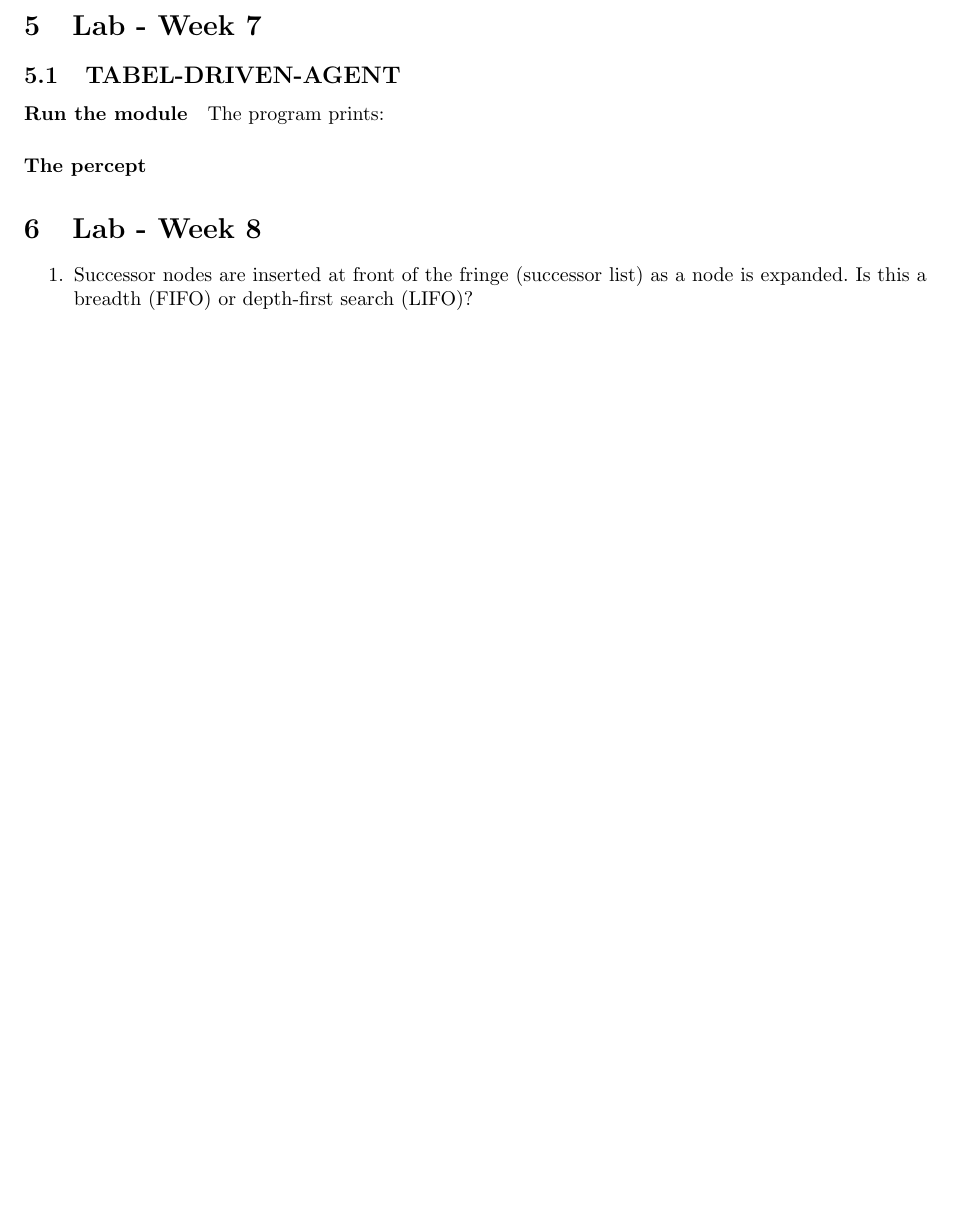
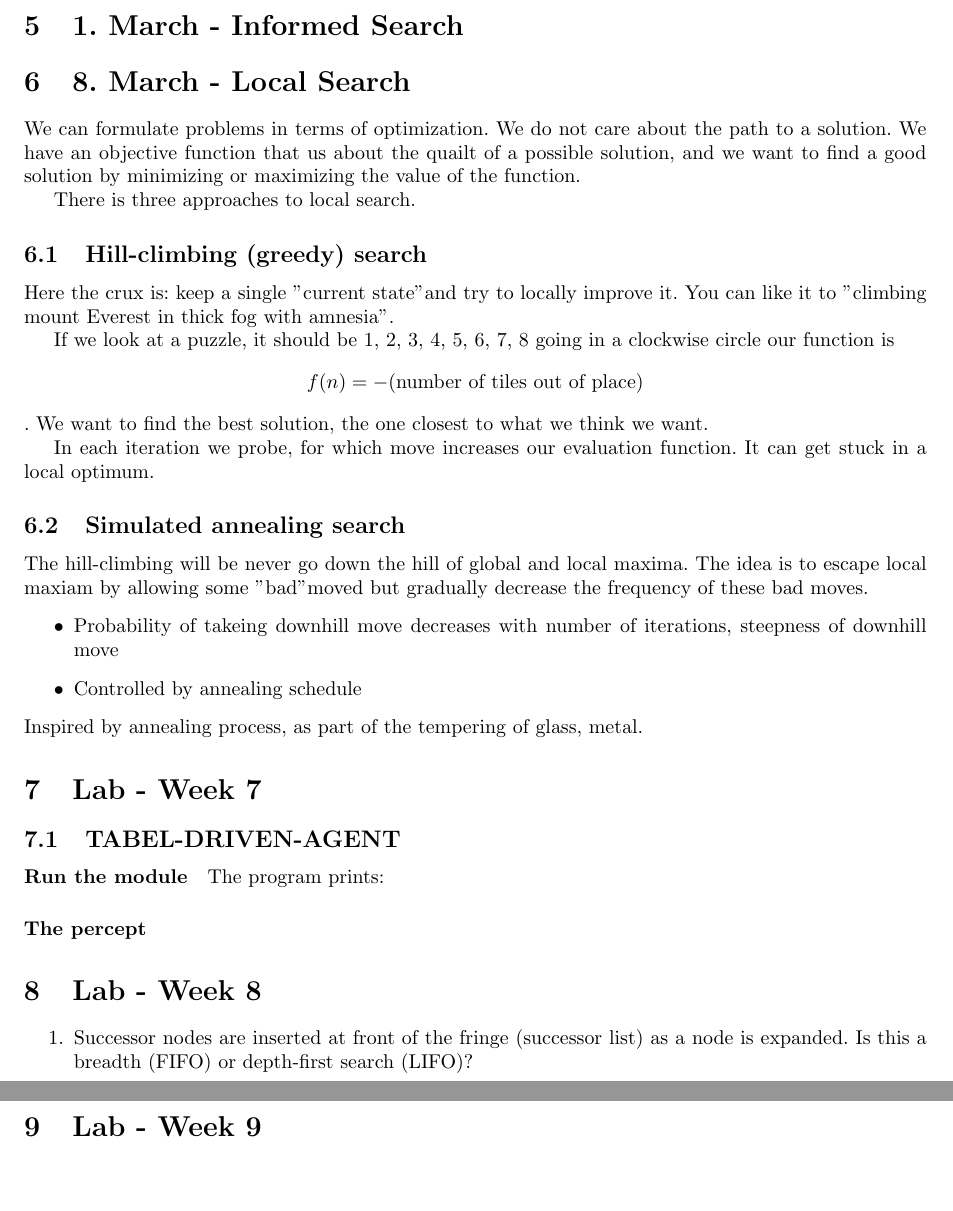
Before and after one commit to PeterRatgen/artificial_intelligence, a LaTeX document (notes/ainotes.tex): part of page 9 of 9 before the commit and two parts of pages 9 and 10 of 10 after it, the two joined at a grey line, cut at the place of the change, the shorter picture padded with empty space. Compiled offline with pdfLaTeX.

Commit message:
added ai notes

```diff
--- a/notes/ainotes.tex
+++ b/notes/ainotes.tex
@@ -492,6 +492,42 @@ The fringe is explored in a first in first out fashion.
 
 
 \newpage
+
+\section{1. March - Informed Search}%
+\label{sec:1_march_informed_search}
+
+\section{8. March - Local Search}
+We can formulate problems in terms of optimization. We do not care about the
+path to a solution. We have an objective function that us about the quailt of a
+possible solution, and we want to find a good solution by minimizing or
+maximizing the value of the function.
+
+There is three approaches to local search.
+
+\subsection{Hill-climbing (greedy) search}
+Here the crux is: keep a single "current state" and try to locally improve it.
+You can like it to "climbing mount Everest in thick fog with amnesia".
+
+If we look at a puzzle, it should be 1, 2, 3, 4, 5, 6, 7, 8 going in a clockwise
+circle our function is $$f(n) = -(\text{number of tiles out of place})$$.
+We want to find the best solution, the one closest to what we think we want.
+
+In each iteration we probe, for which move increases our evaluation function.
+It can get stuck in a local optimum.
+
+\subsection{Simulated annealing search}
+The hill-climbing will be never go down the hill of global and local maxima.
+The idea is to escape local maxiam by allowing some "bad" moved but gradually
+decrease the frequency of these bad moves.
+\begin{itemize}
+  \item Probability of takeing downhill move decreases with number of
+    iterations, steepness of downhill move
+  \item Controlled by annealing schedule
+\end{itemize}
+Inspired by annealing process, as part of the tempering of glass, metal.
+
+
+
 \section{Lab - Week 7}%
 \label{sec:lab_week_7}
 
@@ -526,5 +562,9 @@ The program prints:
     \subitem A, B, C, D, E, F , G, H, I, J
 \end{enumerate}
 
+\section{Lab - Week 9}%
+\label{sec:lab_week_9}
+
+
 
 \end{document}
```
